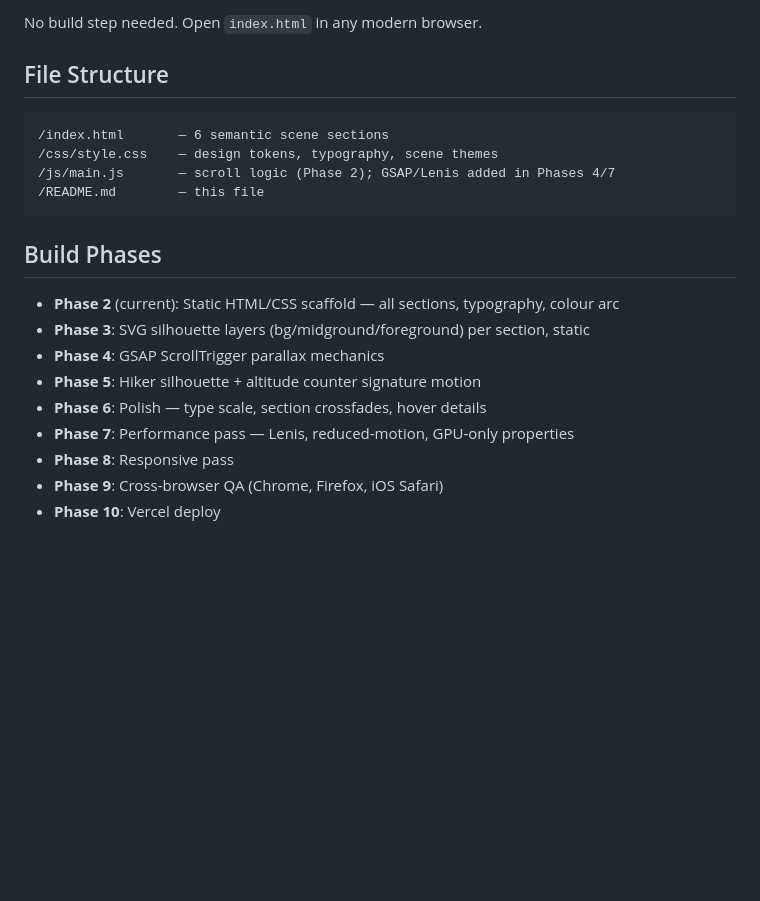
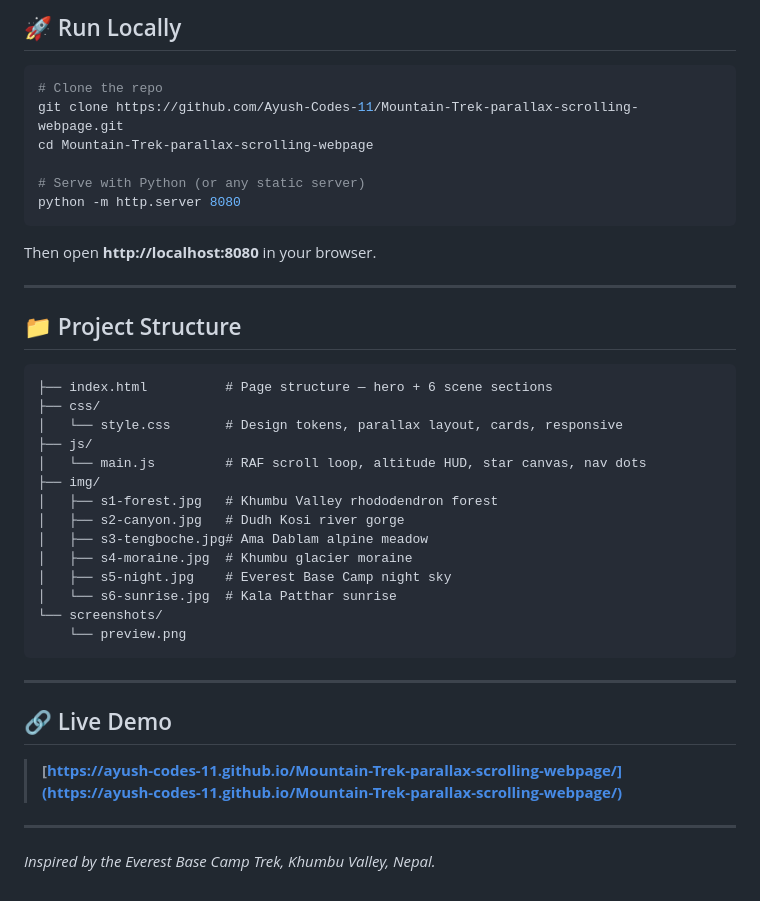
Before and after one commit to Ayush-Codes-11/Mountain-Trek-parallax-scrolling-webpage, a Markdown page: README.md, the part around the change printed below. Rendered like a GitHub page; blank space fills up the shorter version.

````diff
--- a/README.md
+++ b/README.md
@@ -56,23 +50,44 @@ A hiker silhouette (SVG) pinned to the right edge of the viewport climbs the ful
 
-No build step needed. Open `index.html` in any modern browser.
+## 🚀 Run Locally
 
-## File Structure
+```bash
+# Clone the repo
+git clone https://github.com/Ayush-Codes-11/Mountain-Trek-parallax-scrolling-webpage.git
+cd Mountain-Trek-parallax-scrolling-webpage
+
+# Serve with Python (or any static server)
+python -m http.server 8080
+```
+
+Then open **http://localhost:8080** in your browser.
+
+---
+
+## 📁 Project Structure
 
 ```
-/index.html       — 6 semantic scene sections
-/css/style.css    — design tokens, typography, scene themes
-/js/main.js       — scroll logic (Phase 2); GSAP/Lenis added in Phases 4/7
-/README.md        — this file
+├── index.html          # Page structure — hero + 6 scene sections
+├── css/
+│   └── style.css       # Design tokens, parallax layout, cards, responsive
+├── js/
+│   └── main.js         # RAF scroll loop, altitude HUD, star canvas, nav dots
+├── img/
+│   ├── s1-forest.jpg   # Khumbu Valley rhododendron forest
+│   ├── s2-canyon.jpg   # Dudh Kosi river gorge
+│   ├── s3-tengboche.jpg# Ama Dablam alpine meadow
+│   ├── s4-moraine.jpg  # Khumbu glacier moraine
+│   ├── s5-night.jpg    # Everest Base Camp night sky
+│   └── s6-sunrise.jpg  # Kala Patthar sunrise
+└── screenshots/
+    └── preview.png
 ```
 
-## Build Phases
+---
 
-- **Phase 2** (current): Static HTML/CSS scaffold — all sections, typography, colour arc
-- **Phase 3**: SVG silhouette layers (bg/midground/foreground) per section, static
-- **Phase 4**: GSAP ScrollTrigger parallax mechanics
-- **Phase 5**: Hiker silhouette + altitude counter signature motion
-- **Phase 6**: Polish — type scale, section crossfades, hover details
-- **Phase 7**: Performance pass — Lenis, reduced-motion, GPU-only properties
-- **Phase 8**: Responsive pass
-- **Phase 9**: Cross-browser QA (Chrome, Firefox, iOS Safari)
-- **Phase 10**: Vercel deploy
+## 🔗 Live Demo
+
+> **[https://ayush-codes-11.github.io/Mountain-Trek-parallax-scrolling-webpage/](https://ayush-codes-11.github.io/Mountain-Trek-parallax-scrolling-webpage/)**
+
+---
+
+*Inspired by the Everest Base Camp Trek, Khumbu Valley, Nepal.*
````
Also changed, not shown: other parts of README.md (+36 -42 lines), screenshots/preview.png (added).
